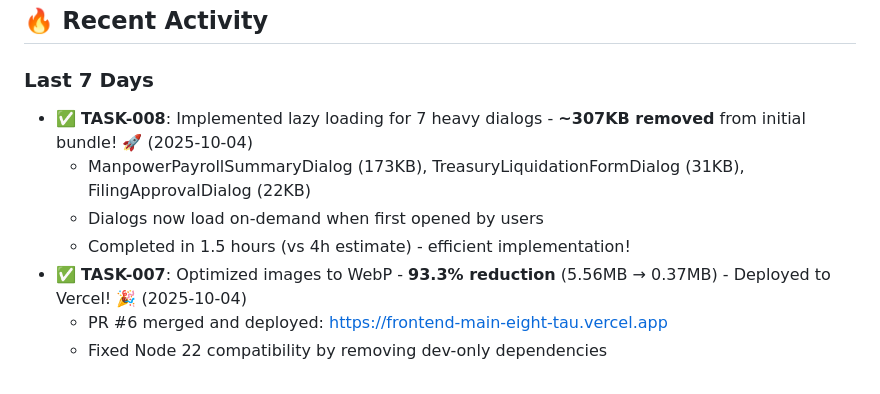
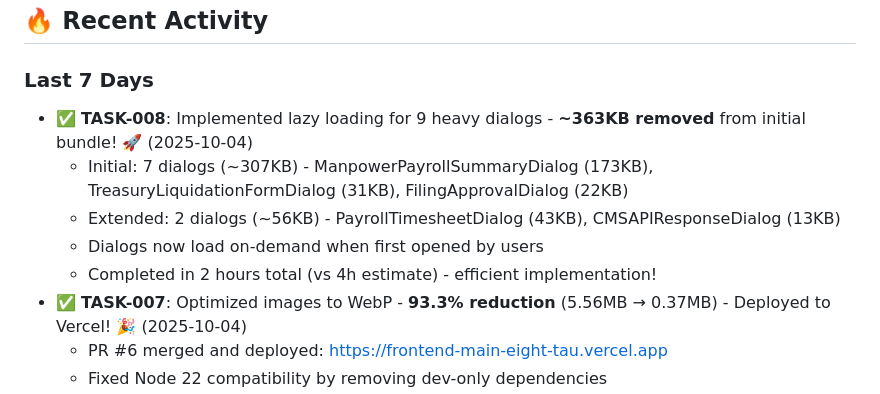
Before and after one commit to gtplusnet/ante-official, a Markdown page: TASK.md, the part around the change. Rendered like a GitHub page.

Commit message:
docs(task): update TASK-008 with extended lazy loading results [TASK-008]
Updated TASK.md to reflect extended implementation:
- 9 dialogs total (7 initial + 2 extended)
- ~363KB cumulative reduction (~307KB + ~56KB)
- 2 hours total completion time (vs 4h estimate)

🤖 Generated with [Claude Code](https://claude.com/claude-code)

Co-Authored-By: Claude <noreply@anthropic.com>

```diff
--- a/TASK.md
+++ b/TASK.md
@@ -59,10 +59,11 @@
 ## 🔥 Recent Activity
 
 ### Last 7 Days
-- ✅ **TASK-008**: Implemented lazy loading for 7 heavy dialogs - **~307KB removed** from initial bundle! 🚀 (2025-10-04)
-  - ManpowerPayrollSummaryDialog (173KB), TreasuryLiquidationFormDialog (31KB), FilingApprovalDialog (22KB)
+- ✅ **TASK-008**: Implemented lazy loading for 9 heavy dialogs - **~363KB removed** from initial bundle! 🚀 (2025-10-04)
+  - Initial: 7 dialogs (~307KB) - ManpowerPayrollSummaryDialog (173KB), TreasuryLiquidationFormDialog (31KB), FilingApprovalDialog (22KB)
+  - Extended: 2 dialogs (~56KB) - PayrollTimesheetDialog (43KB), CMSAPIResponseDialog (13KB)
   - Dialogs now load on-demand when first opened by users
-  - Completed in 1.5 hours (vs 4h estimate) - efficient implementation!
+  - Completed in 2 hours total (vs 4h estimate) - efficient implementation!
 - ✅ **TASK-007**: Optimized images to WebP - **93.3% reduction** (5.56MB → 0.37MB) - Deployed to Vercel! 🎉 (2025-10-04)
   - PR #6 merged and deployed: https://frontend-main-eight-tau.vercel.app
   - Fixed Node 22 compatibility by removing dev-only dependencies
```
